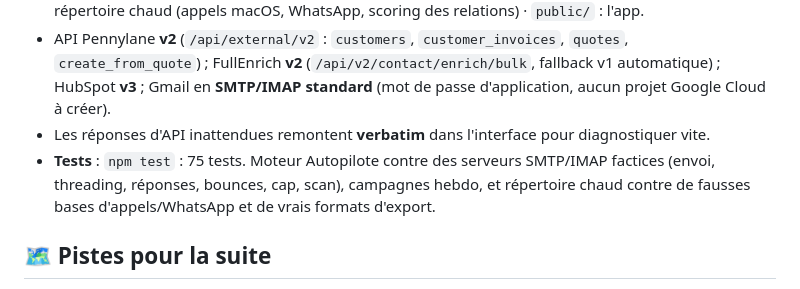
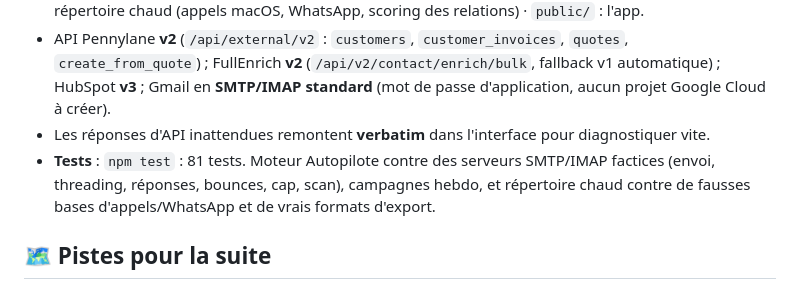
Before and after one commit to Maxotea/PROSPECTION, a Markdown page: README.md, the part around the change. Rendered like a GitHub page.

Commit message:
README : 81 tests après la fusion de la base
Co-Authored-By: Claude Fable 5.1 <noreply@anthropic.com>
Claude-Session: https://claude.ai/code/session_013nNiDKux2m43d43zBNaBgZ

```diff
--- a/README.md
+++ b/README.md
@@ -349,7 +349,7 @@ Les clés sont stockées en local (ou via un fichier `.env` : `PENNYLANE_API_KEY
 - `server.js` : serveur HTTP + API REST (`/api/*`) + boucle Autopilote (10 min) + relève des enrichissements FullEnrich (2 min) · `src/autopilot.js` : séquences, enrôlements, file d'envoi, détection des réponses · `src/db.js` : schéma + upsert/dédoublonnage · `src/gamification.js` : XP, niveaux, quêtes, streak, badges, boss · `src/playbooks.js` : segments, cadences, templates, séquences · `src/integrations/` : Pennylane, FullEnrich, HubSpot, Claude · `src/importers/` : répertoire chaud (appels macOS, WhatsApp, scoring des relations) · `public/` : l'app.
 - API Pennylane **v2** (`/api/external/v2` : `customers`, `customer_invoices`, `quotes`, `create_from_quote`) ; FullEnrich **v2** (`/api/v2/contact/enrich/bulk`, fallback v1 automatique) ; HubSpot **v3** ; Gmail en **SMTP/IMAP standard** (mot de passe d'application, aucun projet Google Cloud à créer).
 - Les réponses d'API inattendues remontent **verbatim** dans l'interface pour diagnostiquer vite.
-- **Tests** : `npm test` : 75 tests. Moteur Autopilote contre des serveurs SMTP/IMAP factices (envoi, threading, réponses, bounces, cap, scan), campagnes hebdo, et répertoire chaud contre de fausses bases d'appels/WhatsApp et de vrais formats d'export.
+- **Tests** : `npm test` : 81 tests. Moteur Autopilote contre des serveurs SMTP/IMAP factices (envoi, threading, réponses, bounces, cap, scan), campagnes hebdo, et répertoire chaud contre de fausses bases d'appels/WhatsApp et de vrais formats d'export.
 
 ## 🗺️ Pistes pour la suite
 
```
